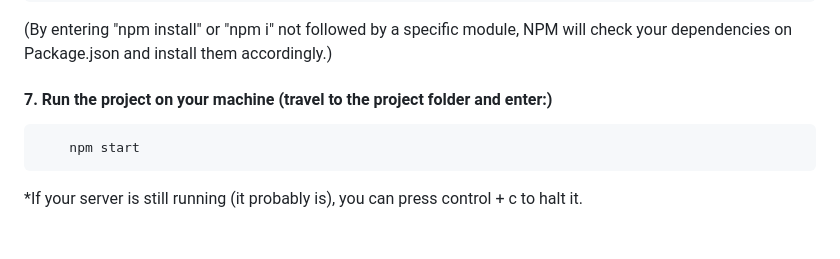
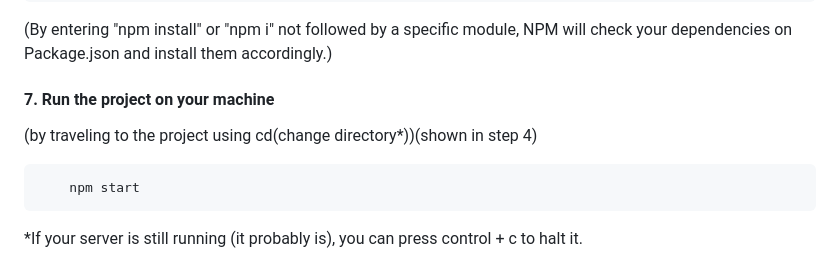
Before and after one commit to IllimitedandCompany/TradingServer, a Markdown page: README.md, the part around the change. Rendered like a GitHub page; blank space fills up the shorter version.

````diff
--- a/README.md
+++ b/README.md
@@ -69,7 +69,8 @@ Dependencies are all the outside pieces of code your app needs to run. Install t
 ```
 (By entering "npm install" or "npm i" not followed by a specific module, NPM will check your dependencies on Package.json and install them accordingly.)
 
-#### 7. Run the project on your machine (travel to the project folder and enter:)
+#### 7. Run the project on your machine
+(by traveling to the project using cd(change directory*))(shown in step 4)
 ```
 	npm start
 ```
````
